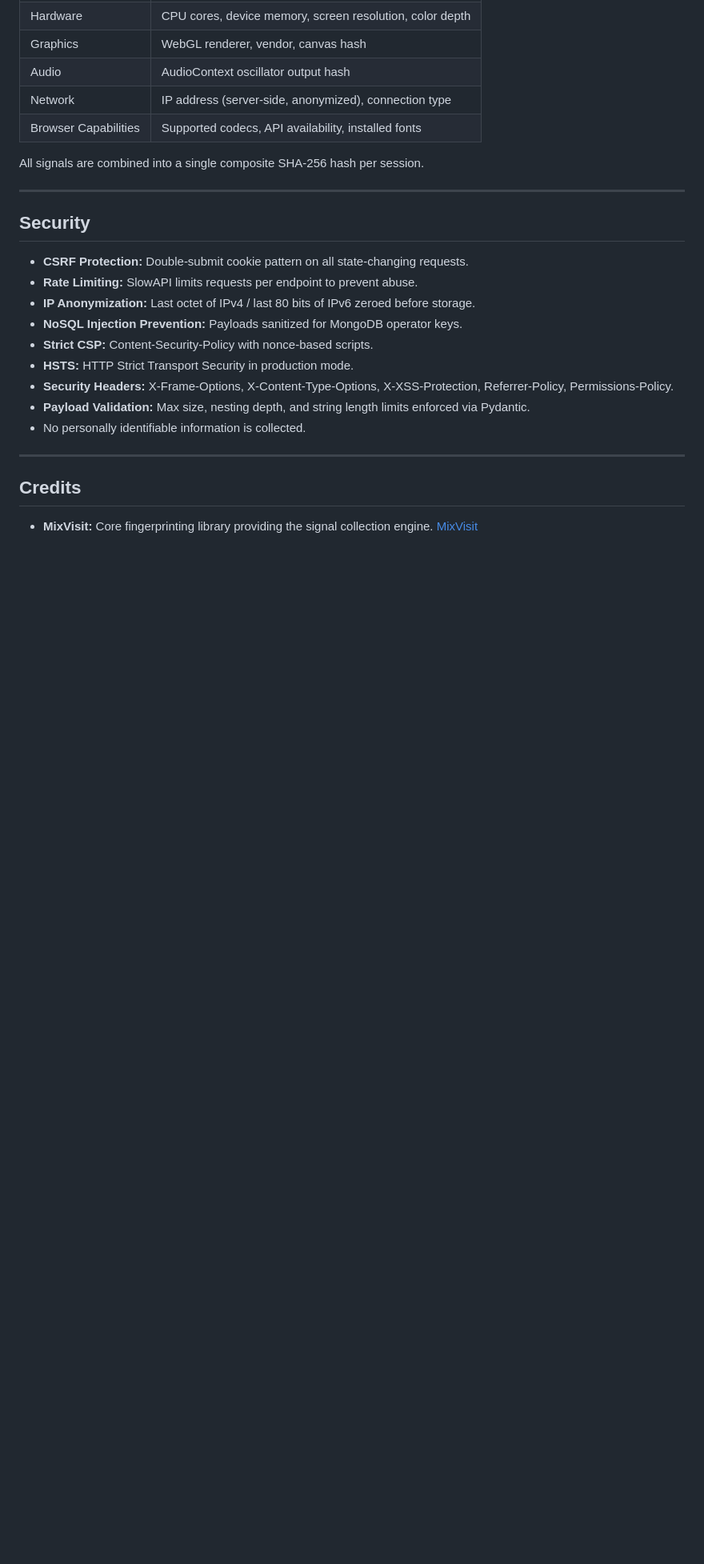
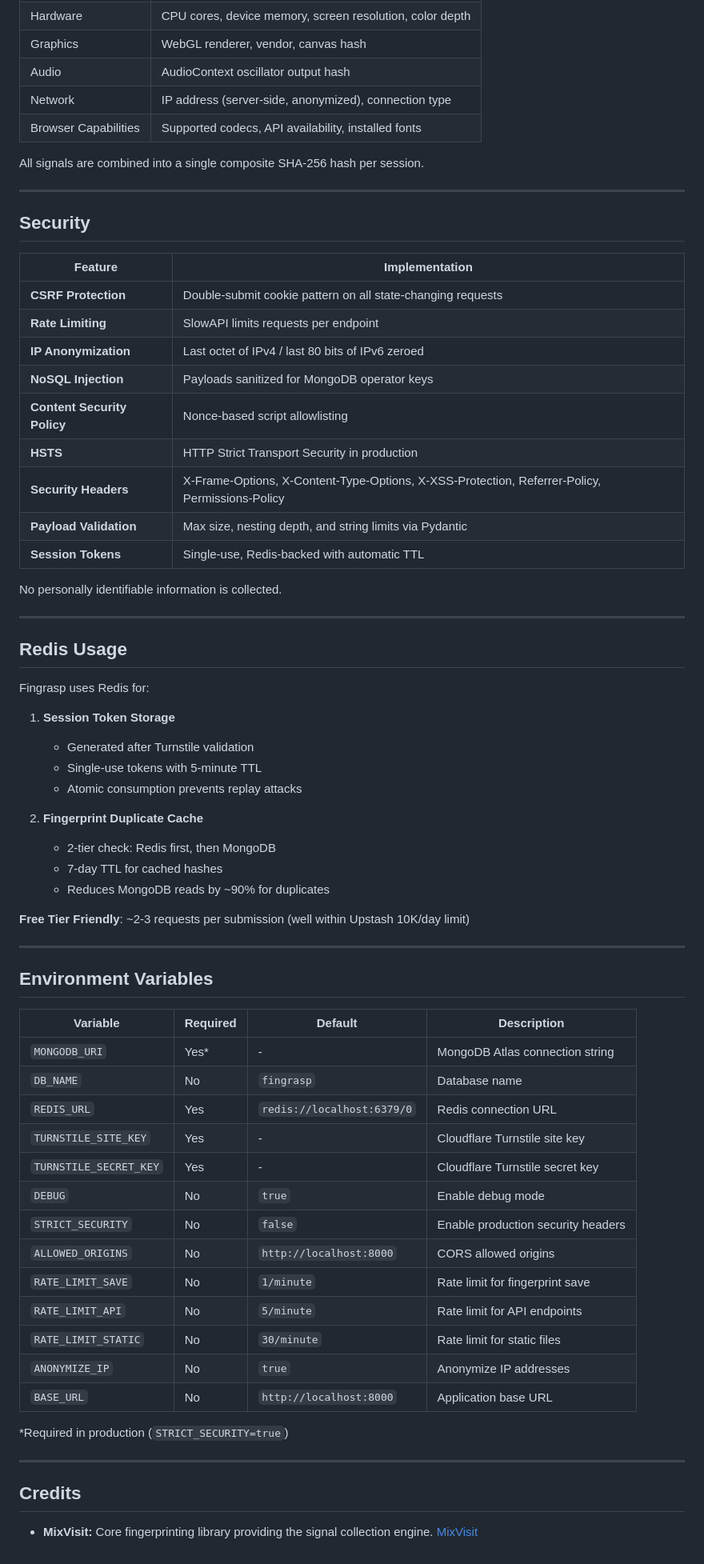
Before and after one commit to KrAsH-CoD3/Fingrasp, a Markdown page: README.md, the part around one of its changes. Shown at 80% size. Drawn GitHub-style; blank space fills up the shorter version.

```diff
--- a/README.md
+++ b/README.md
@@ -125,15 +249,59 @@ All signals are combined into a single composite SHA-256 hash per session.
 
 ## Security
 
-- **CSRF Protection:** Double-submit cookie pattern on all state-changing requests.
-- **Rate Limiting:** SlowAPI limits requests per endpoint to prevent abuse.
-- **IP Anonymization:** Last octet of IPv4 / last 80 bits of IPv6 zeroed before storage.
-- **NoSQL Injection Prevention:** Payloads sanitized for MongoDB operator keys.
-- **Strict CSP:** Content-Security-Policy with nonce-based scripts.
-- **HSTS:** HTTP Strict Transport Security in production mode.
-- **Security Headers:** X-Frame-Options, X-Content-Type-Options, X-XSS-Protection, Referrer-Policy, Permissions-Policy.
-- **Payload Validation:** Max size, nesting depth, and string length limits enforced via Pydantic.
-- No personally identifiable information is collected.
+| Feature | Implementation |
+|---------|---------------|
+| **CSRF Protection** | Double-submit cookie pattern on all state-changing requests |
+| **Rate Limiting** | SlowAPI limits requests per endpoint |
+| **IP Anonymization** | Last octet of IPv4 / last 80 bits of IPv6 zeroed |
+| **NoSQL Injection** | Payloads sanitized for MongoDB operator keys |
+| **Content Security Policy** | Nonce-based script allowlisting |
+| **HSTS** | HTTP Strict Transport Security in production |
+| **Security Headers** | X-Frame-Options, X-Content-Type-Options, X-XSS-Protection, Referrer-Policy, Permissions-Policy |
+| **Payload Validation** | Max size, nesting depth, and string limits via Pydantic |
+| **Session Tokens** | Single-use, Redis-backed with automatic TTL |
+
+No personally identifiable information is collected.
+
+---
+
+## Redis Usage
+
+Fingrasp uses Redis for:
+
+1. **Session Token Storage**
+   - Generated after Turnstile validation
+   - Single-use tokens with 5-minute TTL
+   - Atomic consumption prevents replay attacks
+
+2. **Fingerprint Duplicate Cache**
+   - 2-tier check: Redis first, then MongoDB
+   - 7-day TTL for cached hashes
+   - Reduces MongoDB reads by ~90% for duplicates
+
+**Free Tier Friendly**: ~2-3 requests per submission (well within Upstash 10K/day limit)
+
+---
+
+## Environment Variables
+
+| Variable | Required | Default | Description |
+|----------|----------|---------|-------------|
+| `MONGODB_URI` | Yes* | - | MongoDB Atlas connection string |
+| `DB_NAME` | No | `fingrasp` | Database name |
+| `REDIS_URL` | Yes | `redis://localhost:6379/0` | Redis connection URL |
+| `TURNSTILE_SITE_KEY` | Yes | - | Cloudflare Turnstile site key |
+| `TURNSTILE_SECRET_KEY` | Yes | - | Cloudflare Turnstile secret key |
+| `DEBUG` | No | `true` | Enable debug mode |
+| `STRICT_SECURITY` | No | `false` | Enable production security headers |
+| `ALLOWED_ORIGINS` | No | `http://localhost:8000` | CORS allowed origins |
+| `RATE_LIMIT_SAVE` | No | `1/minute` | Rate limit for fingerprint save |
+| `RATE_LIMIT_API` | No | `5/minute` | Rate limit for API endpoints |
+| `RATE_LIMIT_STATIC` | No | `30/minute` | Rate limit for static files |
+| `ANONYMIZE_IP` | No | `true` | Anonymize IP addresses |
+| `BASE_URL` | No | `http://localhost:8000` | Application base URL |
+
+*Required in production (`STRICT_SECURITY=true`)
 
 ---
 
```
Also changed, not shown: other parts of README.md (+152 -28 lines).
